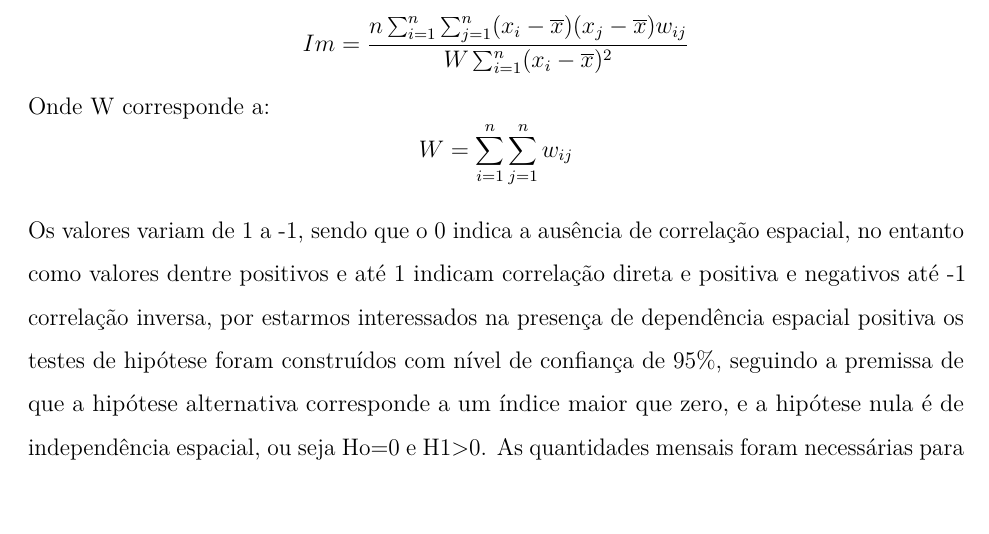
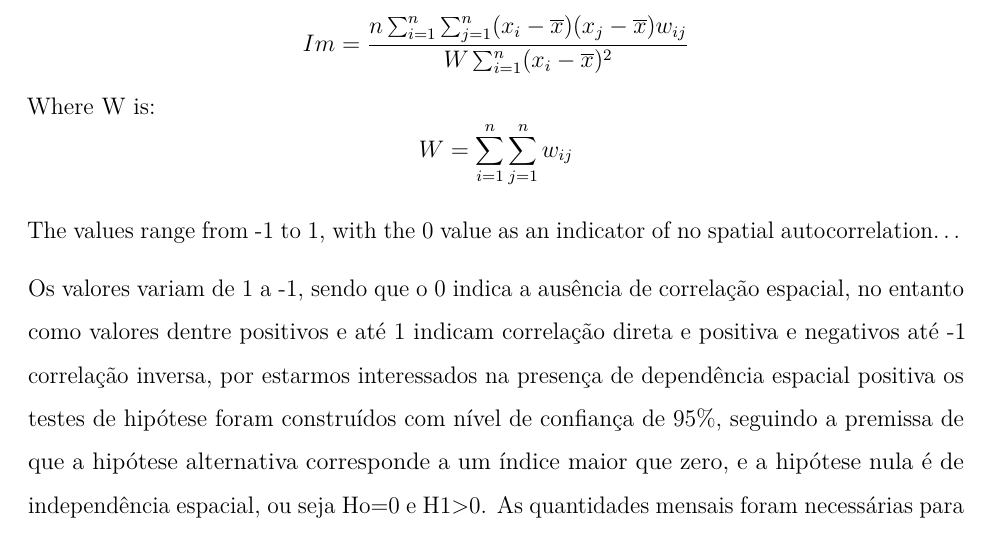
Before and after one commit to marreapato/Spatial_Temporal_Covid19_Study, an R Markdown document (Notebooks/paper_covid.rmd): part of page 4 of 7 before the commit and part of page 4 of 8 after it, cut so that both start at the same text. Rendered offline with R 4.5, knitr and Pandoc, then LaTeX, with nearby package versions.

Commit message:
Update paper_covid.rmd

```diff
--- a/Notebooks/paper_covid.rmd
+++ b/Notebooks/paper_covid.rmd
@@ -42,8 +42,10 @@ documentclass: report
 **Equation 1**
 
 $$Im = \frac{n\sum_{i=1}^{n}\sum_{j=1}^{n}(x_{i}-\overline{x})(x_{j}-\overline{x})w_{ij}}{W\sum_{i=1}^{n}(x_{i}-\overline{x})^2}$$
- Onde W corresponde a:
+ Where W is:
  $$W=\sum_{i=1}^{n}\sum_{j=1}^{n}w_{ij}$$
+
+ The values range from -1 to 1, with the 0 value as an indicator of no spatial autocorrelation...
 
  Os valores variam de 1 a -1, sendo que o 0 indica a ausência de correlação espacial, no entanto como valores dentre positivos e até 1 indicam correlação direta e positiva e negativos até -1 correlação inversa, por estarmos interessados na presença de dependência espacial positiva os testes de hipótese foram construídos com nível de confiança de 95%, seguindo a premissa de que a hipótese alternativa corresponde a um índice maior que zero, e a hipótese nula é de independência espacial, ou seja Ho=0 e H1>0. As quantidades mensais foram necessárias para contornar um possível efeito de não-estacionariedade, visto que como evidenciado em Cardoso (2007, p.3) "o índice perde sua validade ao ser calculado para dados não-estacionários", a validação do índice foi feita utilizando 10.000 simulações em um teste de permutações aleatórias $\!\!^8$.
 
```
